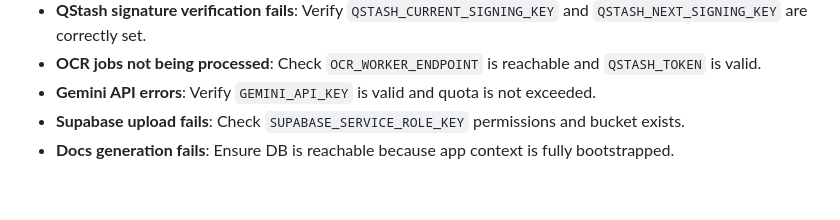
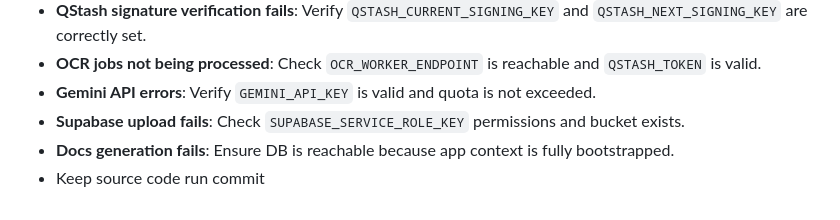
Before and after one commit to KhanhTrinh1703/nuoilon-be, a Markdown page: README.md, the part around the change. Rendered like a GitHub page.

Commit message:
Add note about source code run commit
Added a note about keeping source code run commit.

```diff
--- a/README.md
+++ b/README.md
@@ -162,3 +162,4 @@ npm run docs:serve
 - **Gemini API errors**: Verify `GEMINI_API_KEY` is valid and quota is not exceeded.
 - **Supabase upload fails**: Check `SUPABASE_SERVICE_ROLE_KEY` permissions and bucket exists.
 - **Docs generation fails**: Ensure DB is reachable because app context is fully bootstrapped.
+- Keep source code run commit
```
